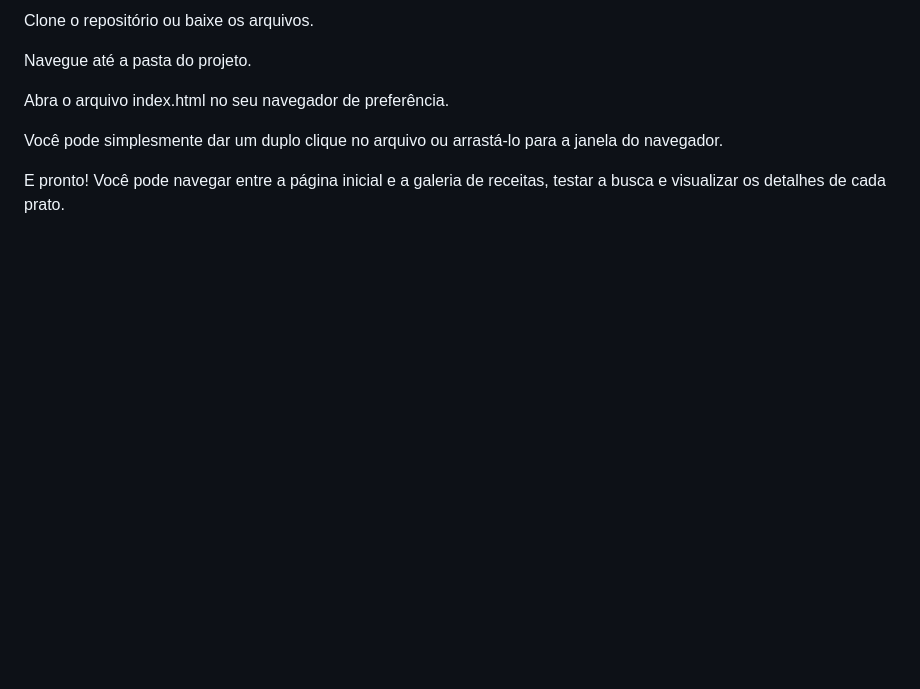
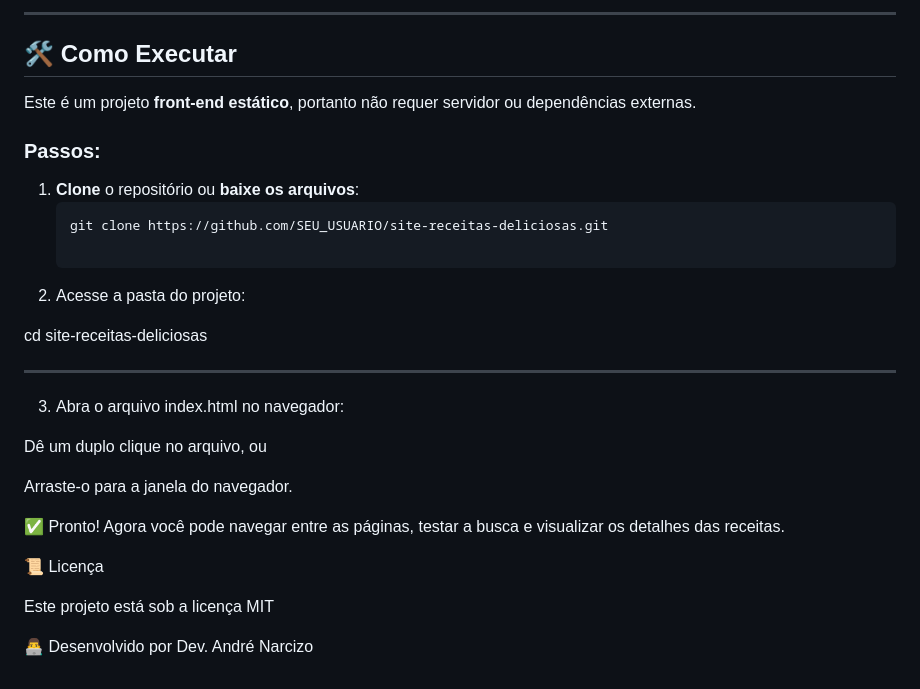
Before and after one commit to DevAndreNarcizo/Landing-Page-de-Receitas, a Markdown page: README.md, the part around the change printed below. Drawn GitHub-style; blank space fills up the shorter version.

````diff
--- a/README.md
+++ b/README.md
@@ -63,10 +79,31 @@ Este é um projeto front-end estático, portanto, não requer um servidor ou dep
 
-Clone o repositório ou baixe os arquivos.
+---
 
-Navegue até a pasta do projeto.
+## 🛠️ Como Executar
 
-Abra o arquivo index.html no seu navegador de preferência.
+Este é um projeto **front-end estático**, portanto não requer servidor ou dependências externas.
 
-Você pode simplesmente dar um duplo clique no arquivo ou arrastá-lo para a janela do navegador.
+### Passos:
+1. **Clone** o repositório ou **baixe os arquivos**:
+   ```bash
+   git clone https://github.com/SEU_USUARIO/site-receitas-deliciosas.git
 
-E pronto! Você pode navegar entre a página inicial e a galeria de receitas, testar a busca e visualizar os detalhes de cada prato.
+2. Acesse a pasta do projeto:
+
+cd site-receitas-deliciosas
+
+-------------------------------------------------------------------------------------------------
+3. Abra o arquivo index.html no navegador:
+
+Dê um duplo clique no arquivo, ou
+
+Arraste-o para a janela do navegador.
+
+✅ Pronto!
+Agora você pode navegar entre as páginas, testar a busca e visualizar os detalhes das receitas.
+
+📜 Licença
+
+Este projeto está sob a licença MIT
+
+👨‍💻 Desenvolvido por Dev. André Narcizo
````
Also changed, not shown: other parts of README.md (+57 -41 lines).
